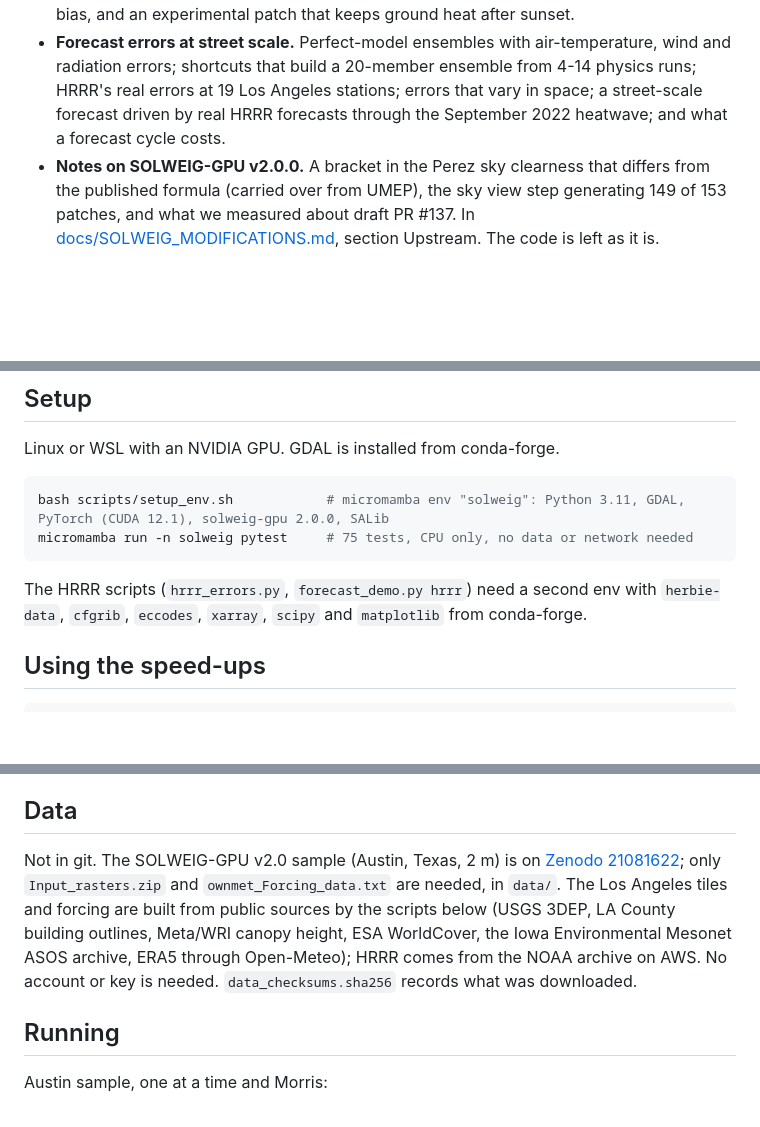
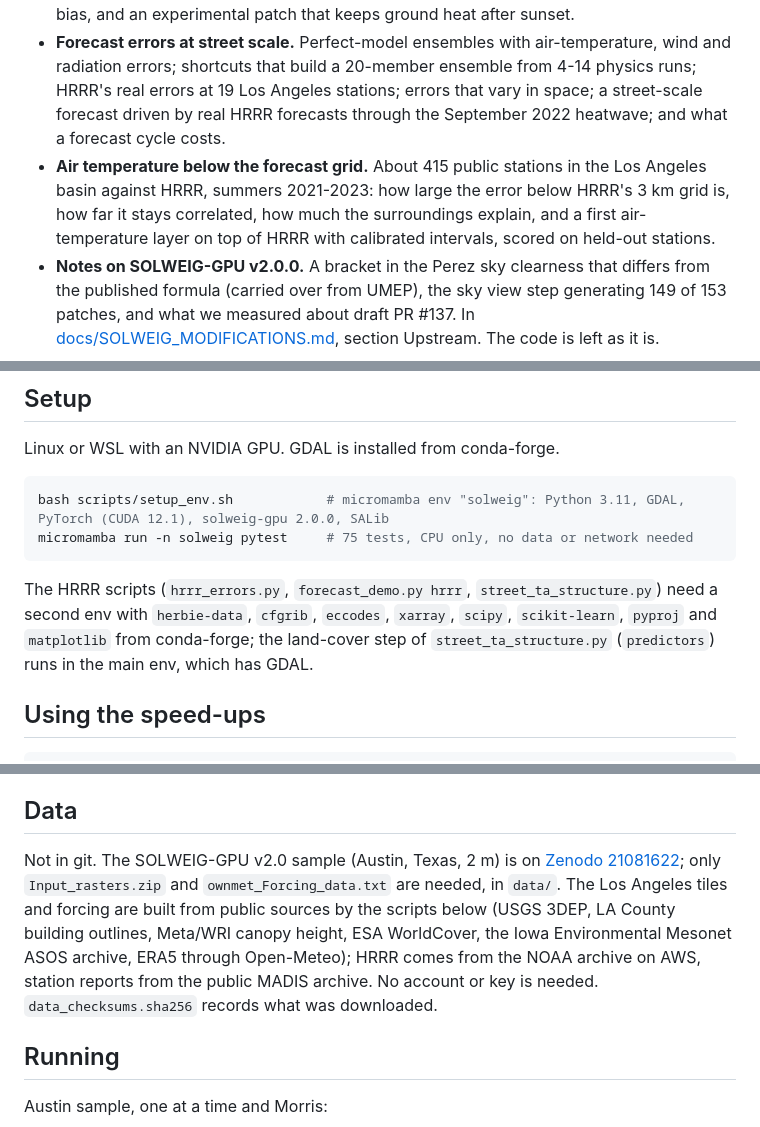
Before and after one commit to atriguerosalon/solweig-gpu-uq, a Markdown page: README.md, 3 parts joined by grey strips. Drawn GitHub-style; blank space fills up the shorter version.

````diff
--- a/README.md
+++ b/README.md
@@ -10,6 +10,7 @@ Everything wraps SOLWEIG-GPU v2.0.0 at run time. The installed package is never
 - **Sensitivity.** One at a time and Morris screening on the SOLWEIG-GPU sample (Austin); Sobol indices on a Los Angeles tile (Pacoima, 5120 runs, with a Gaussian-process surrogate checked out of sample) and a first Sobol pilot on a second tile (Exposition Park).
 - **Against measurements.** Pacoima built from public data, compared with the cool-pavement Tmrt measurements of Middel et al. (2020): input uncertainty against model bias, and an experimental patch that keeps ground heat after sunset.
 - **Forecast errors at street scale.** Perfect-model ensembles with air-temperature, wind and radiation errors; shortcuts that build a 20-member ensemble from 4-14 physics runs; HRRR's real errors at 19 Los Angeles stations; errors that vary in space; a street-scale forecast driven by real HRRR forecasts through the September 2022 heatwave; and what a forecast cycle costs.
+- **Air temperature below the forecast grid.** About 415 public stations in the Los Angeles basin against HRRR, summers 2021-2023: how large the error below HRRR's 3 km grid is, how far it stays correlated, how much the surroundings explain, and a first air-temperature layer on top of HRRR with calibrated intervals, scored on held-out stations.
 - **Notes on SOLWEIG-GPU v2.0.0.** A bracket in the Perez sky clearness that differs from the published formula (carried over from UMEP), the sky view step generating 149 of 153 patches, and what we measured about draft PR #137. In [docs/SOLWEIG_MODIFICATIONS.md](docs/SOLWEIG_MODIFICATIONS.md), section Upstream. The code is left as it is.
 
 The main figures, their captions and the scripts that draw them: [docs/FIGURES.md](docs/FIGURES.md).
@@ -23,7 +24,7 @@ bash scripts/setup_env.sh            # micromamba env "solweig": Python 3.11, GD
 micromamba run -n solweig pytest     # 75 tests, CPU only, no data or network needed
 ```
 
-The HRRR scripts (`hrrr_errors.py`, `forecast_demo.py hrrr`) need a second env with `herbie-data`, `cfgrib`, `eccodes`, `xarray`, `scipy` and `matplotlib` from conda-forge.
+The HRRR scripts (`hrrr_errors.py`, `forecast_demo.py hrrr`, `street_ta_structure.py`) need a second env with `herbie-data`, `cfgrib`, `eccodes`, `xarray`, `scipy`, `scikit-learn`, `pyproj` and `matplotlib` from conda-forge; the land-cover step of `street_ta_structure.py` (`predictors`) runs in the main env, which has GDAL.
 
 ## Using the speed-ups
 
@@ -42,7 +43,7 @@ For the sky view step, `compact_masks("bits", svf=True)`, `fast_sky_shadow()` an
 
 ## Data
 
-Not in git. The SOLWEIG-GPU v2.0 sample (Austin, Texas, 2 m) is on [Zenodo 21081622](https://zenodo.org/records/21081622); only `Input_rasters.zip` and `ownmet_Forcing_data.txt` are needed, in `data/`. The Los Angeles tiles and forcing are built from public sources by the scripts below (USGS 3DEP, LA County building outlines, Meta/WRI canopy height, ESA WorldCover, the Iowa Environmental Mesonet ASOS archive, ERA5 through Open-Meteo); HRRR comes from the NOAA archive on AWS. No account or key is needed. `data_checksums.sha256` records what was downloaded.
+Not in git. The SOLWEIG-GPU v2.0 sample (Austin, Texas, 2 m) is on [Zenodo 21081622](https://zenodo.org/records/21081622); only `Input_rasters.zip` and `ownmet_Forcing_data.txt` are needed, in `data/`. The Los Angeles tiles and forcing are built from public sources by the scripts below (USGS 3DEP, LA County building outlines, Meta/WRI canopy height, ESA WorldCover, the Iowa Environmental Mesonet ASOS archive, ERA5 through Open-Meteo); HRRR comes from the NOAA archive on AWS, station reports from the public MADIS archive. No account or key is needed. `data_checksums.sha256` records what was downloaded.
 
 ## Running
 
````
Also changed, not shown: docs/FIGURES.md (+23 -0 lines), figures/street_ta/street_ta.png (added), figures/street_ta/street_ta_baseline.png (added), figures/street_ta/street_ta_nolapse.png (added), 6 other files.
